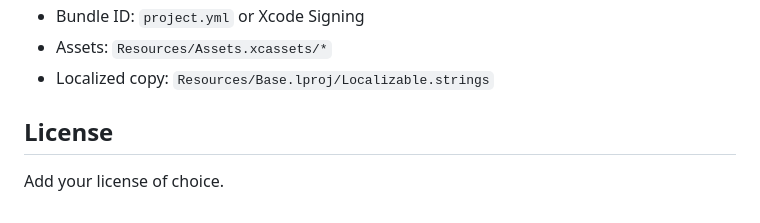
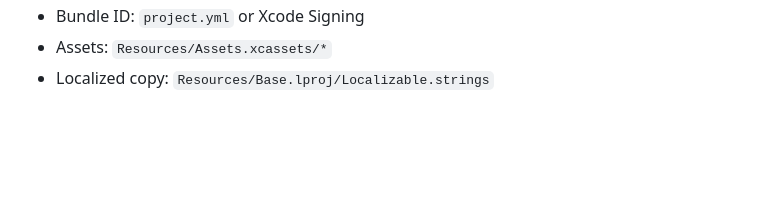
Before and after one commit to howdycarter/cleancut, a Markdown page: README.md, the part around the change. Drawn GitHub-style; blank space fills up the shorter version.

Commit message:
Update README by removing license section
Removed license section and updated localized copy path.

```diff
--- a/README.md
+++ b/README.md
@@ -140,7 +140,3 @@ File Map – Edit Points
 - Bundle ID: `project.yml` or Xcode Signing
 - Assets: `Resources/Assets.xcassets/*`
 - Localized copy: `Resources/Base.lproj/Localizable.strings`
-
-License
--------
-Add your license of choice.
```
